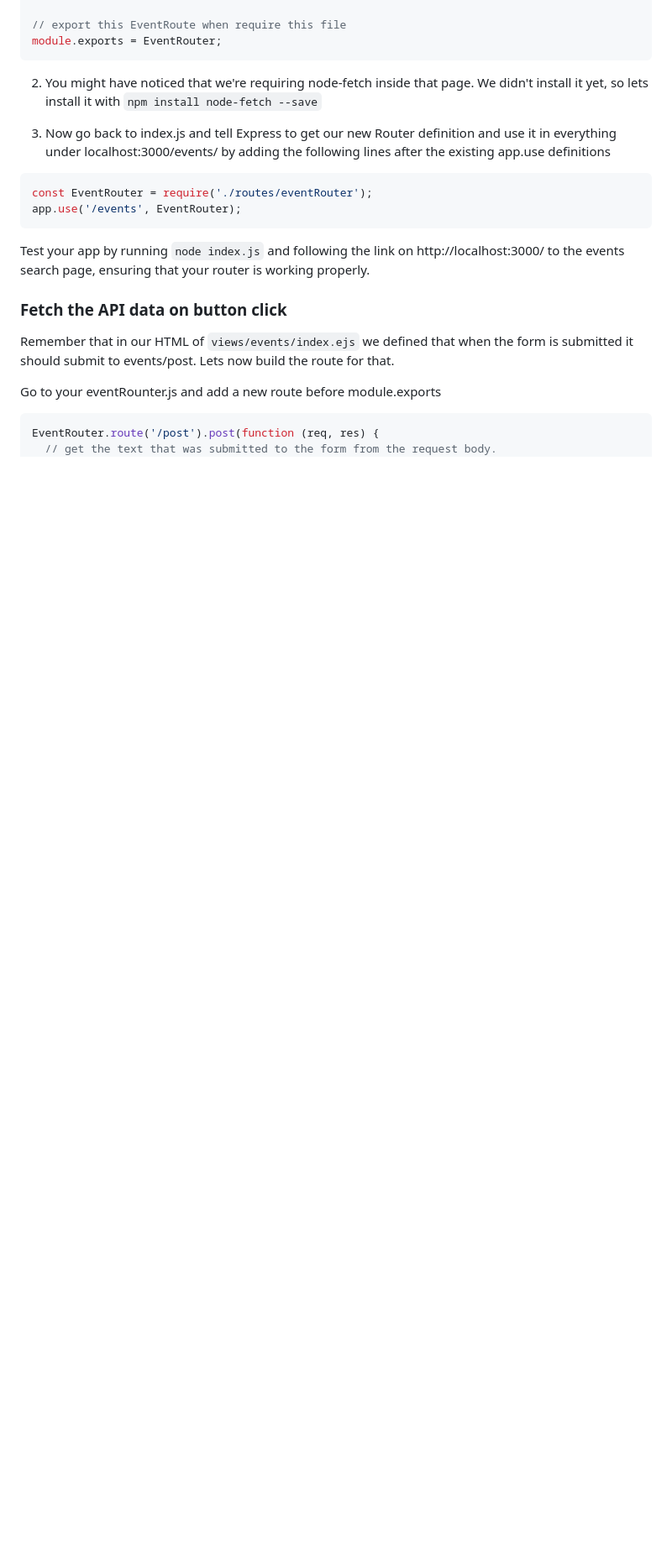
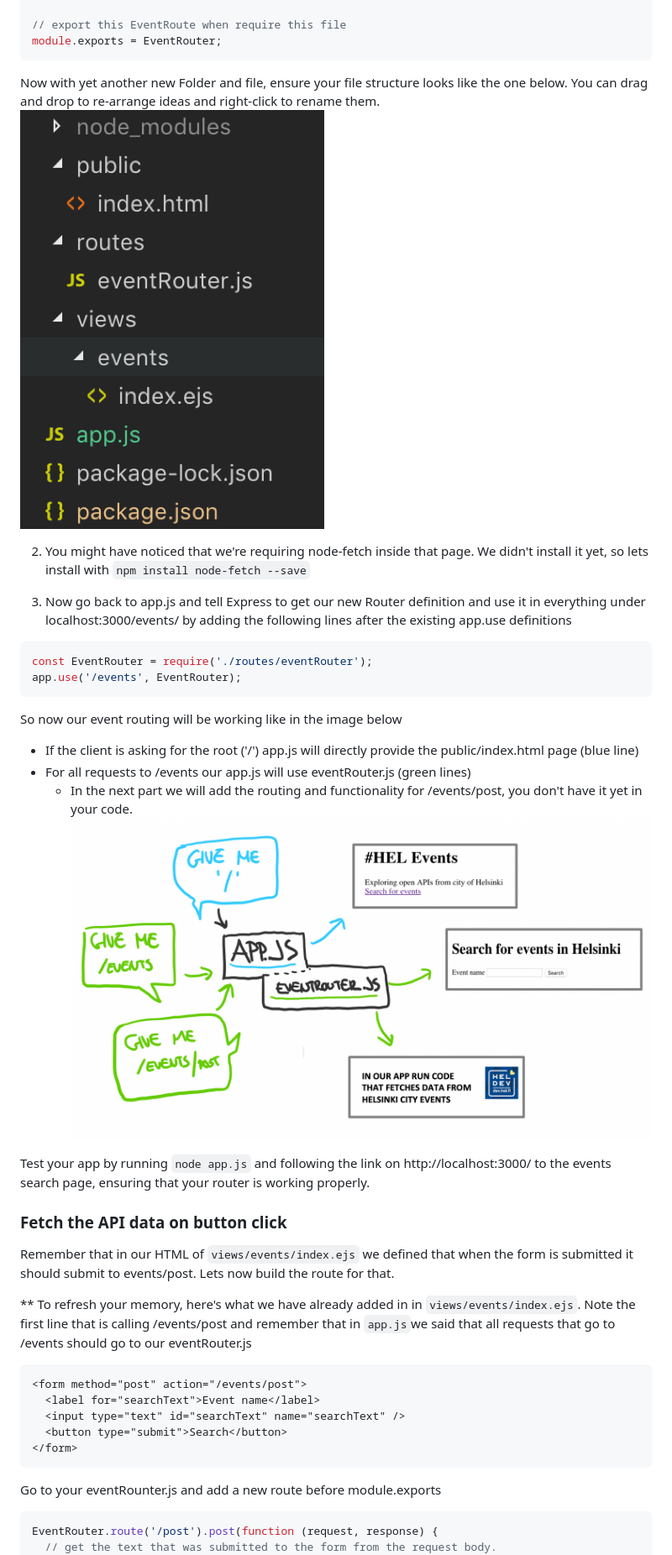
Before and after one commit to drazendee/mimmitkoodaa, a Markdown page: mimmitkoodaa-intro/part4_eventsAPI.md, the part around the change printed below. Shown: that part at 84% size. Drawn GitHub-style; pictures changed too: mimmitkoodaa-intro/images/eventRouter.png (added), mimmitkoodaa-intro/images/sampleFolderStructure_4.png (added); blank space fills up the shorter version.

Commit message:
Updated to use app.js in all samples and added additional images to help follow along the node.js parts

````diff
--- a/mimmitkoodaa-intro/part4_eventsAPI.md
+++ b/mimmitkoodaa-intro/part4_eventsAPI.md
@@ -245,23 +250,41 @@ EventRouter.route('/').get(function (req, res) {
 module.exports = EventRouter;
 ```
 
-2. You might have noticed that we're requiring node-fetch inside that page. We didn't install it yet, so lets install it with `npm install node-fetch --save`
+Now with yet another new Folder and file, ensure your file structure looks like the one below. You can drag and drop to re-arrange ideas and right-click to rename them.
+![Folder structure](images/sampleFolderStructure_4.png)
 
-3. Now go back to index.js and tell Express to get our new Router definition and use it in everything under localhost:3000/events/ by adding the following lines after the existing app.use definitions
+2. You might have noticed that we're requiring node-fetch inside that page. We didn't install it yet, so lets install with `npm install node-fetch --save`
+
+3. Now go back to app.js and tell Express to get our new Router definition and use it in everything under localhost:3000/events/ by adding the following lines after the existing app.use definitions
 
 ```javascript
 const EventRouter = require('./routes/eventRouter');
 app.use('/events', EventRouter);
 ```
 
-Test your app by running `node index.js` and following the link on http://localhost:3000/ to the events search page, ensuring that your router is working properly.
+So now our event routing will be working like in the image below
+* If the client is asking for the root ('/') app.js will directly provide the public/index.html page (blue line)
+* For all requests to /events our app.js will use eventRouter.js (green lines)
+    * In the next part we will add the routing and functionality for /events/post, you don't have it yet in your code.
+![Event Routing](images/eventRouter.png)
+
+Test your app by running `node app.js` and following the link on http://localhost:3000/ to the events search page, ensuring that your router is working properly.
 
 ### Fetch the API data on button click
 Remember that in our HTML of `views/events/index.ejs` we defined that when the form is submitted it should submit to events/post. Lets now build the route for that.
 
+** To refresh your memory, here's what we have already added in in `views/events/index.ejs`. Note the first line that is calling /events/post and remember that in `app.js`we said that all requests that go to /events should go to our eventRouter.js
+```html
+<form method="post" action="/events/post">
+  <label for="searchText">Event name</label>
+  <input type="text" id="searchText" name="searchText" />
+  <button type="submit">Search</button>
+</form>
+```
+
 Go to your eventRounter.js and add a new route before module.exports
 
 ```javascript
-EventRouter.route('/post').post(function (req, res) {
+EventRouter.route('/post').post(function (request, response) {
   // get the text that was submitted to the form from the request body.
   // the name of the text-field on our form is searchText
````
Also changed, not shown: other parts of mimmitkoodaa-intro/part4_eventsAPI.md (+49 -33 lines), mimmitkoodaa-intro/part3_helloNodeJS.md (+12 -12 lines), mimmitkoodaa-intro/images/sampleAppScreenShot.png (added), 1 other file.
